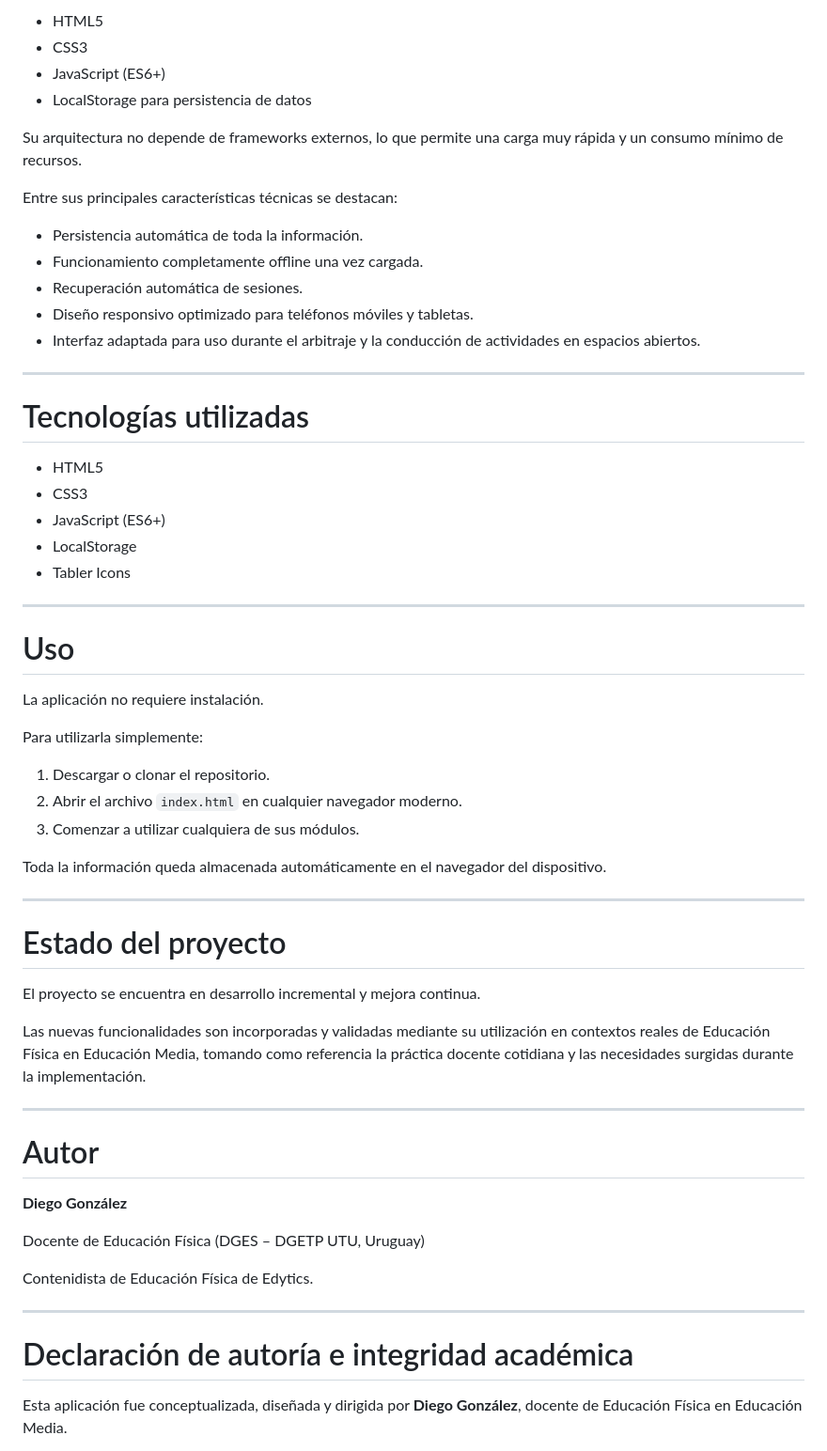
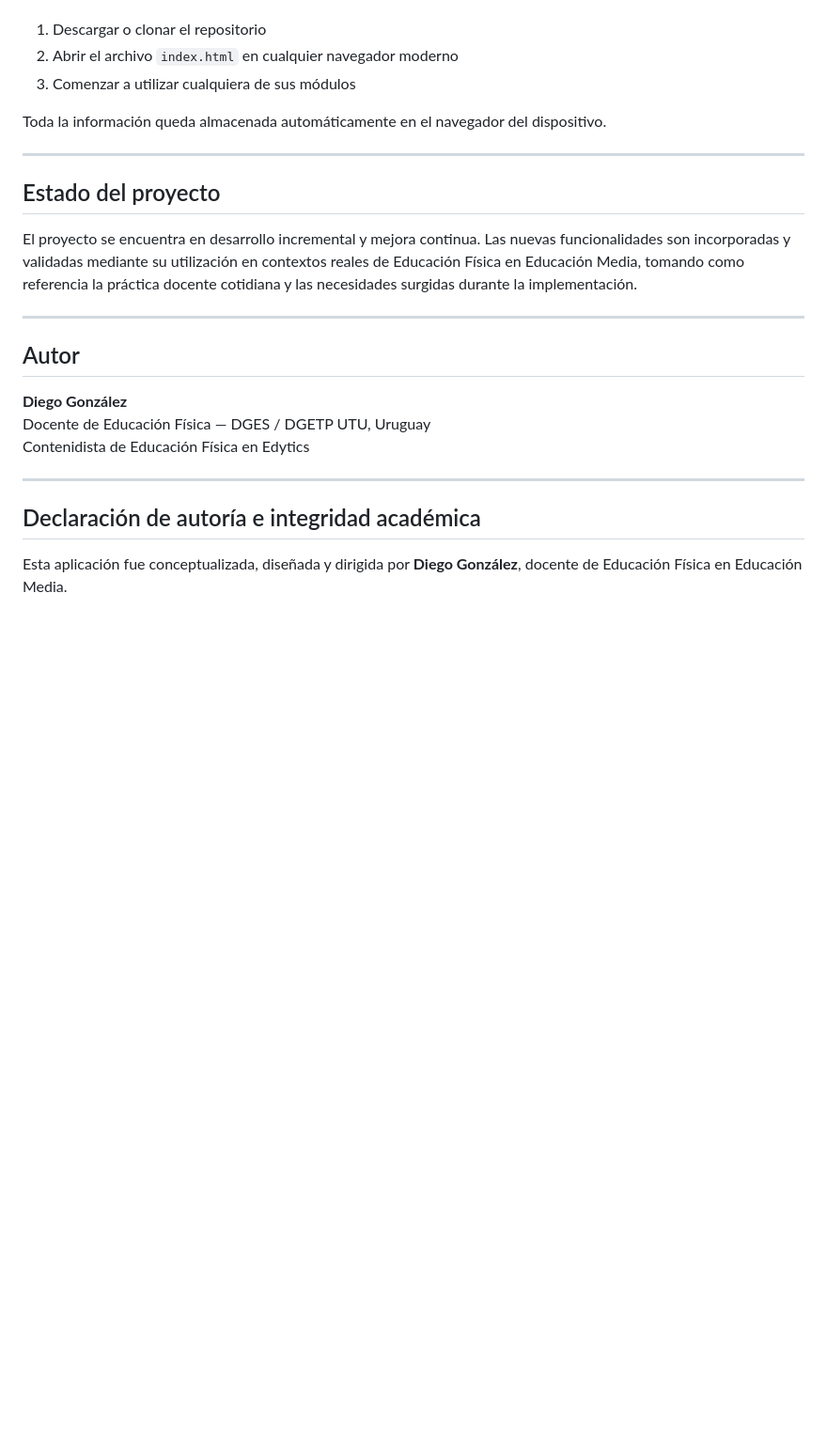
Before and after one commit to juegolimpio/educacionfisica, a Markdown page: README.md, the part around one of its changes. Shown at 94% size. GitHub-like rendering; blank space fills up the shorter version.

```diff
--- a/README.md
+++ b/README.md
@@ -71,64 +64,27 @@ La aplicación fue desarrollada utilizando tecnologías web estándar:
 
-- HTML5
-- CSS3
-- JavaScript (ES6+)
-- LocalStorage para persistencia de datos
-
-Su arquitectura no depende de frameworks externos, lo que permite una carga muy rápida y un consumo mínimo de recursos.
-
-Entre sus principales características técnicas se destacan:
-
-- Persistencia automática de toda la información.
-- Funcionamiento completamente offline una vez cargada.
-- Recuperación automática de sesiones.
-- Diseño responsivo optimizado para teléfonos móviles y tabletas.
-- Interfaz adaptada para uso durante el arbitraje y la conducción de actividades en espacios abiertos.
-
----
-
-# Tecnologías utilizadas
-
-- HTML5
-- CSS3
-- JavaScript (ES6+)
-- LocalStorage
-- Tabler Icons
-
----
-
-# Uso
-
-La aplicación no requiere instalación.
-
-Para utilizarla simplemente:
-
-1. Descargar o clonar el repositorio.
-2. Abrir el archivo `index.html` en cualquier navegador moderno.
-3. Comenzar a utilizar cualquiera de sus módulos.
+1. Descargar o clonar el repositorio
+2. Abrir el archivo `index.html` en cualquier navegador moderno
+3. Comenzar a utilizar cualquiera de sus módulos
 
 Toda la información queda almacenada automáticamente en el navegador del dispositivo.
 
 ---
 
-# Estado del proyecto
+## Estado del proyecto
 
-El proyecto se encuentra en desarrollo incremental y mejora continua.
-
-Las nuevas funcionalidades son incorporadas y validadas mediante su utilización en contextos reales de Educación Física en Educación Media, tomando como referencia la práctica docente cotidiana y las necesidades surgidas durante la implementación.
+El proyecto se encuentra en desarrollo incremental y mejora continua. Las nuevas funcionalidades son incorporadas y validadas mediante su utilización en contextos reales de Educación Física en Educación Media, tomando como referencia la práctica docente cotidiana y las necesidades surgidas durante la implementación.
 
 ---
 
-# Autor
+## Autor
 
 **Diego González**
-
-Docente de Educación Física (DGES – DGETP UTU, Uruguay)
-
-Contenidista de Educación Física de Edytics.
+Docente de Educación Física — DGES / DGETP UTU, Uruguay
+Contenidista de Educación Física en Edytics
 
 ---
 
-# Declaración de autoría e integridad académica
+## Declaración de autoría e integridad académica
 
 Esta aplicación fue conceptualizada, diseñada y dirigida por **Diego González**, docente de Educación Física en Educación Media.
 
```
Also changed, not shown: other parts of README.md (+39 -48 lines).
